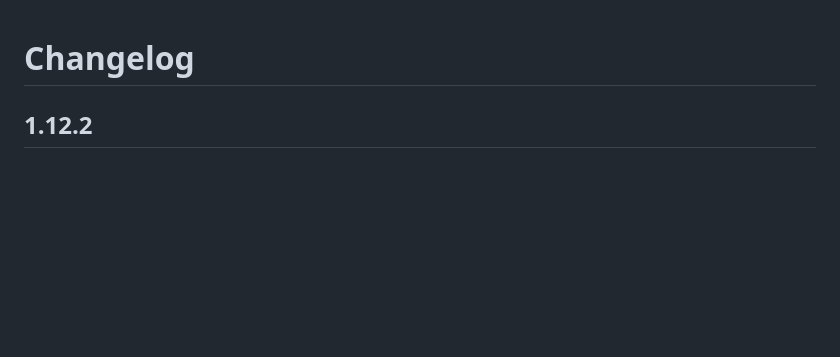
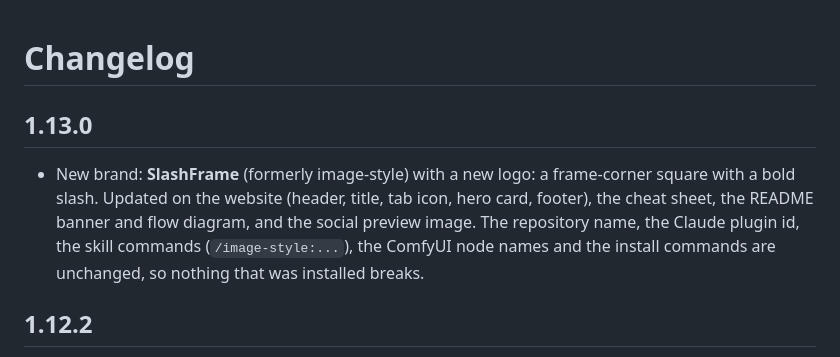
Before and after one commit to geevarghesekthomas84-sys/image-style-skill, a Markdown page: CHANGELOG.md, the part around the change. Drawn GitHub-style; blank space fills up the shorter version.

Commit message:
Rebrand to SlashFrame with a new logo (brand only; repo and plugin ids unchanged) (1.13.0)
Co-Authored-By: Claude Sonnet 5.5 <noreply@anthropic.com>

```diff
--- a/CHANGELOG.md
+++ b/CHANGELOG.md
@@ -1,4 +1,7 @@
 # Changelog
+
+## 1.13.0
+- New brand: **SlashFrame** (formerly image-style) with a new logo: a frame-corner square with a bold slash. Updated on the website (header, title, tab icon, hero card, footer), the cheat sheet, the README banner and flow diagram, and the social preview image. The repository name, the Claude plugin id, the skill commands (`/image-style:...`), the ComfyUI node names and the install commands are unchanged, so nothing that was installed breaks.
 
 ## 1.12.2
 - Support option: a yellow "Buy me a coffee" button in the website's closing banner and a link in the footer, a Buy Me a Coffee badge and link in the README, and `.github/FUNDING.yml` so GitHub shows a **Sponsor** button on the repo page. The downloadable `expander.html` gets the link too (a plain link, no network calls).
```
Also changed, not shown: README.md (+5 -3 lines), .github/social-preview.png, 17 other files.
